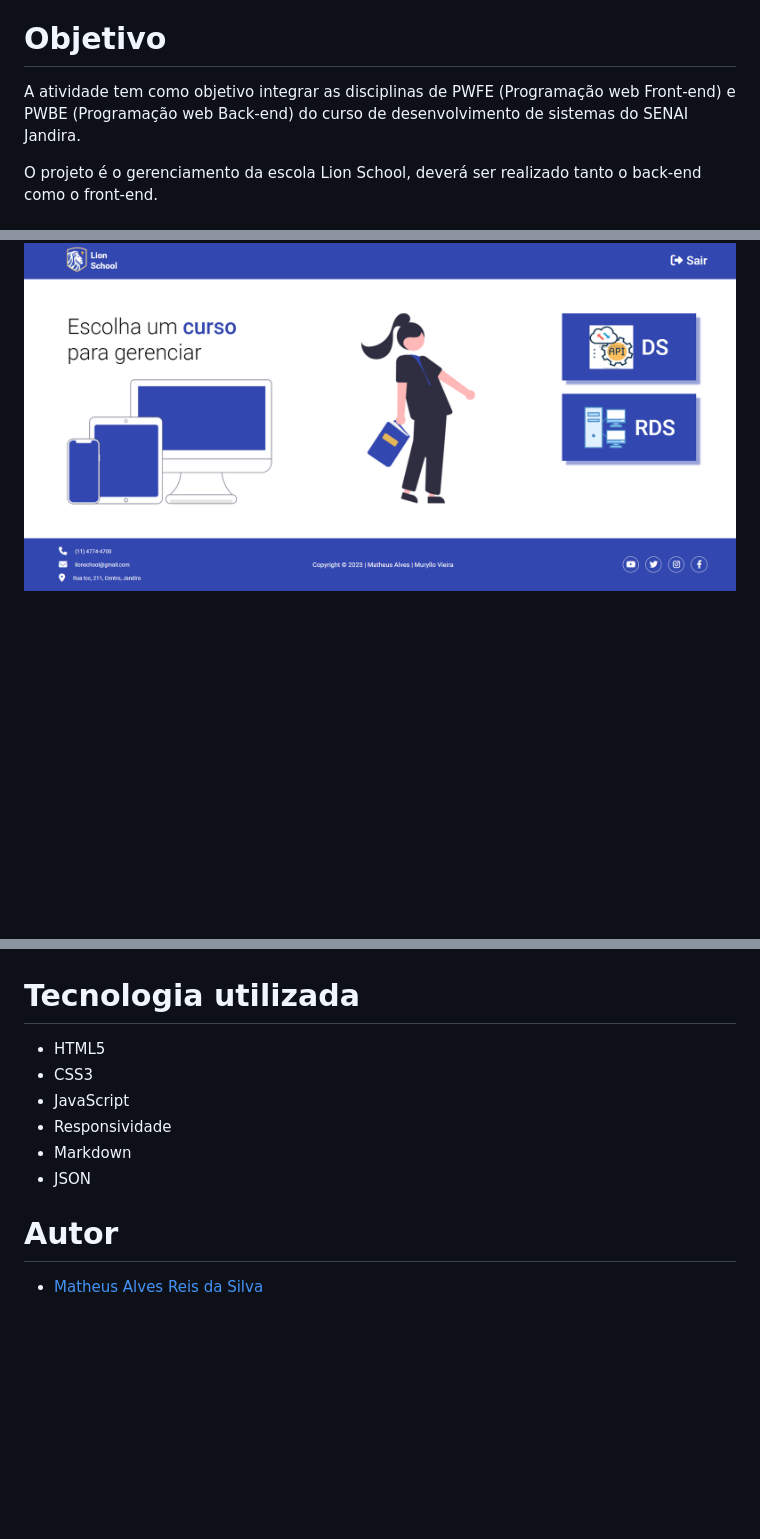
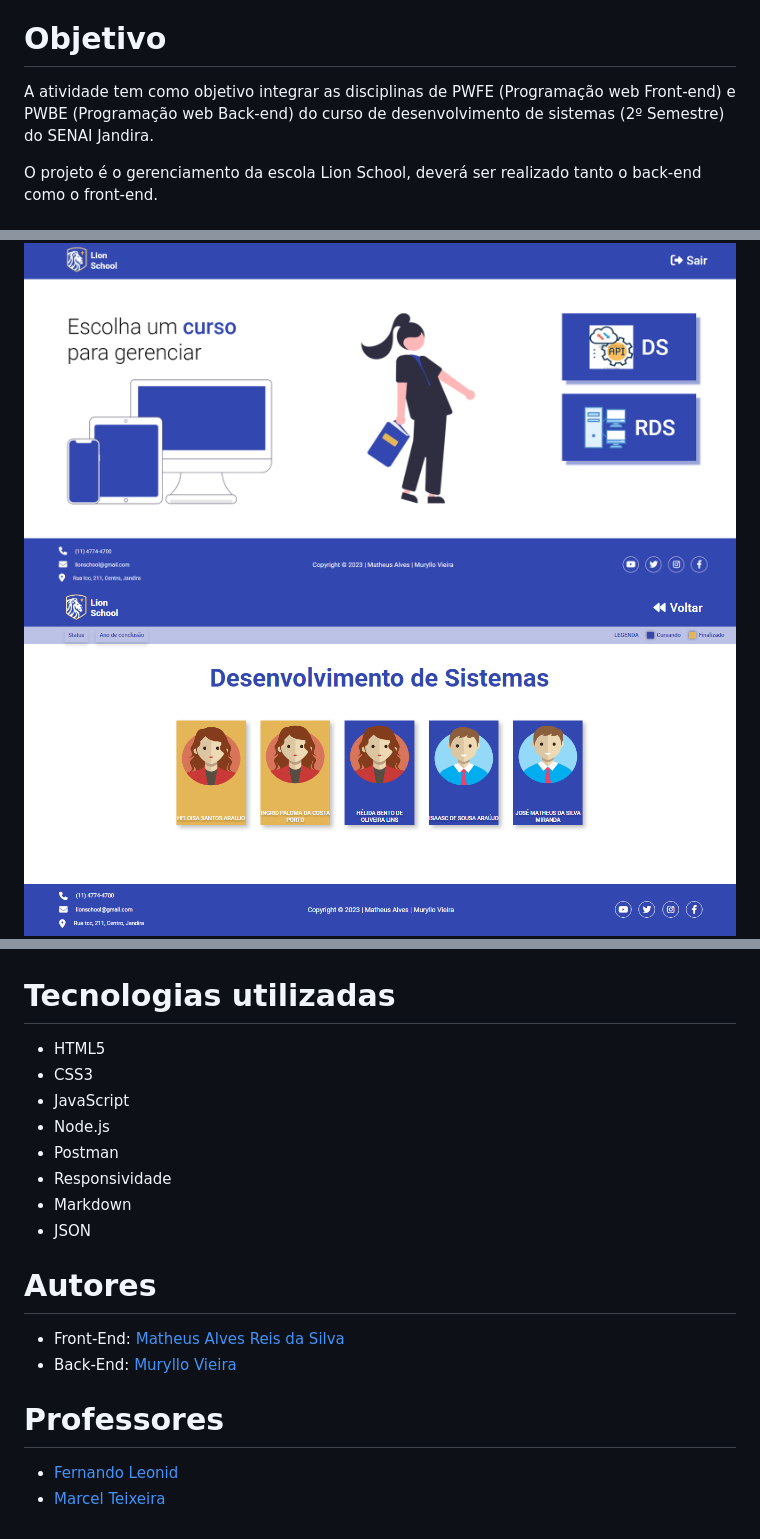
Before and after one commit to MatheusAlves099/atividade-integrada-lion-school-2023-front-end, a Markdown page: README.md, 3 parts joined by grey strips. GitHub-like rendering; pictures changed too: img/class_screenshot.png (added); blank space fills up the shorter version.

```diff
--- a/README.md
+++ b/README.md
@@ -9,7 +9,7 @@
 
 # Objetivo
 
-A atividade tem como objetivo integrar as disciplinas de PWFE (Programação web Front-end) e PWBE (Programação web Back-end) do curso de desenvolvimento de sistemas do SENAI Jandira.
+A atividade tem como objetivo integrar as disciplinas de PWFE (Programação web Front-end) e PWBE (Programação web Back-end) do curso de desenvolvimento de sistemas (2º Semestre) do SENAI Jandira.
 
 O projeto é o gerenciamento da escola Lion School, deverá ser realizado tanto o back-end como o front-end.
 
@@ -29,17 +29,26 @@ O projeto é o gerenciamento da escola Lion School, deverá ser realizado tanto
 # Desktop Imagens
 
 ![](./img/home_screenshot.png)
+![](./img/class_screenshot.png)
 ![](./img/student_info_screenshot.png)
 
-# Tecnologia utilizada
+# Tecnologias utilizadas
 
 - HTML5
 - CSS3
 - JavaScript
+- Node.js
+- Postman
 - Responsividade
 - Markdown
 - JSON
 
-# Autor
+# Autores
 
-- [Matheus Alves Reis da Silva](https://github.com/MatheusAlves099)
+- Front-End: [Matheus Alves Reis da Silva](https://github.com/MatheusAlves099)
+- Back-End: [Muryllo Vieira](https://github.com/muryllovieira)
+
+
+# Professores
+- [Fernando Leonid](https://github.com/fernandoleonid)
+- [Marcel Teixeira](https://github.com/marcelnt)
```
Also changed, not shown: img/mobile_home_screenshot.png (deleted), 4 other files.
